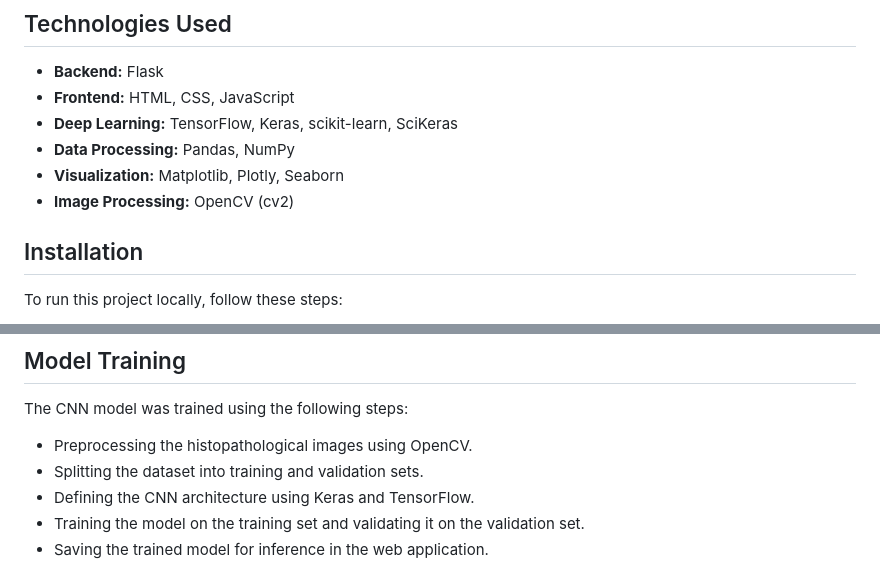
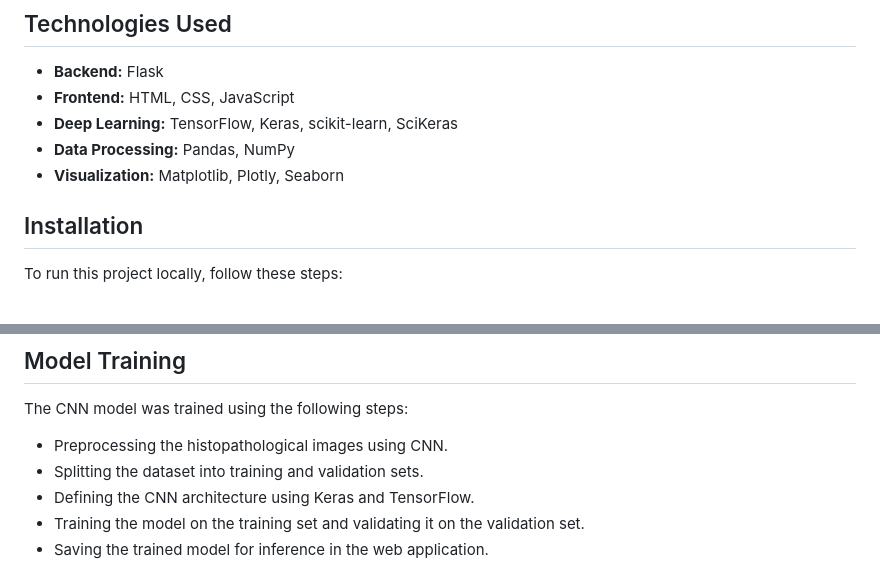
Before and after one commit to sinanbertan/Histopathologic-Cancer-Detection-App, a Markdown page: README.md, 2 parts joined by grey strips. GitHub-like rendering.

```diff
--- a/README.md
+++ b/README.md
@@ -37,7 +37,6 @@ https://www.kaggle.com/c/histopathologic-cancer-detection/data
 - **Deep Learning:** TensorFlow, Keras, scikit-learn, SciKeras
 - **Data Processing:** Pandas, NumPy
 - **Visualization:** Matplotlib, Plotly, Seaborn
-- **Image Processing:** OpenCV (cv2)
 ## Installation
 
 To run this project locally, follow these steps:
@@ -81,7 +80,7 @@ Navigate to http://127.0.0.1:5000 in your web browser to view and interact with
 
 The CNN model was trained using the following steps:
 
-*  Preprocessing the histopathological images using OpenCV.
+*  Preprocessing the histopathological images using CNN.
 * Splitting the dataset into training and validation sets.
 * Defining the CNN architecture using Keras and TensorFlow.
 * Training the model on the training set and validating it on the validation set.
```
